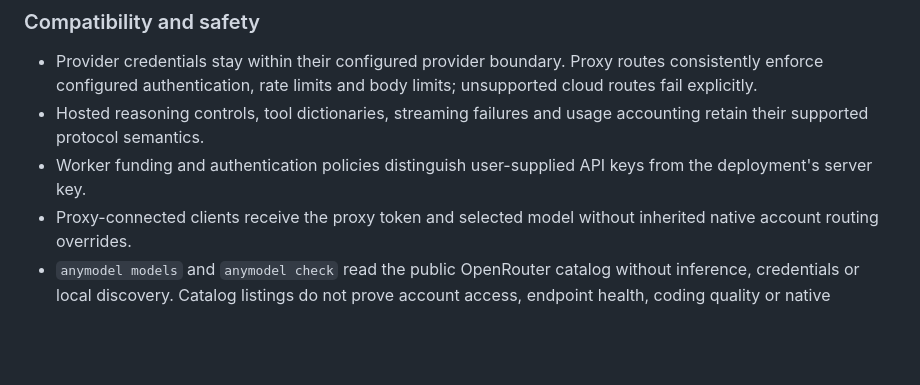
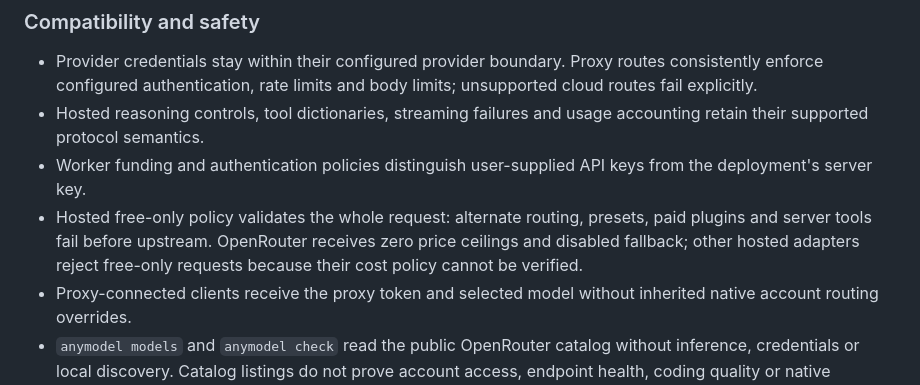
Before and after one commit to anton-abyzov/anymodel, a Markdown page: CHANGELOG.md, the part around the change. GitHub-like rendering; blank space fills up the shorter version.

Commit message:
0019: document fail-closed hosted free-only policy

```diff
--- a/CHANGELOG.md
+++ b/CHANGELOG.md
@@ -15,6 +15,7 @@ AnyModel is an optional API compatibility adapter. SpecWeave Studio keeps native
 - Provider credentials stay within their configured provider boundary. Proxy routes consistently enforce configured authentication, rate limits and body limits; unsupported cloud routes fail explicitly.
 - Hosted reasoning controls, tool dictionaries, streaming failures and usage accounting retain their supported protocol semantics.
 - Worker funding and authentication policies distinguish user-supplied API keys from the deployment's server key.
+- Hosted free-only policy validates the whole request: alternate routing, presets, paid plugins and server tools fail before upstream. OpenRouter receives zero price ceilings and disabled fallback; other hosted adapters reject free-only requests because their cost policy cannot be verified.
 - Proxy-connected clients receive the proxy token and selected model without inherited native account routing overrides.
 - `anymodel models` and `anymodel check` read the public OpenRouter catalog without inference, credentials or local discovery. Catalog listings do not prove account access, endpoint health, coding quality or native subscription entitlement.
 
```
